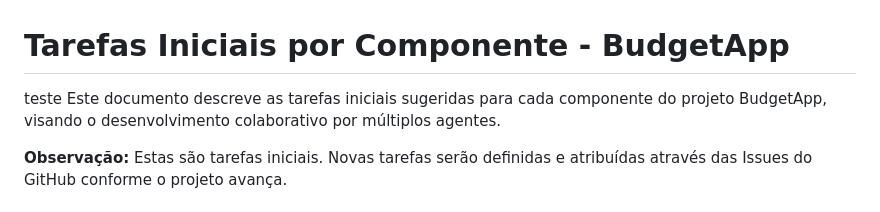
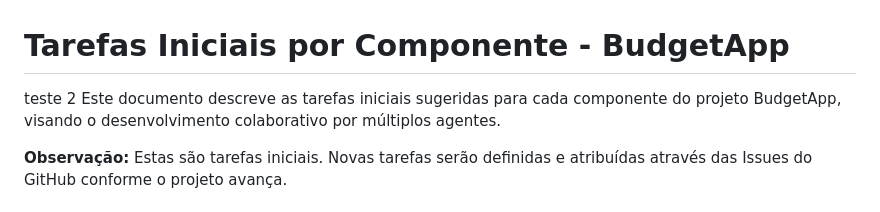
Before and after one commit to lealflavio/BudgetApp, a Markdown page: INITIAL_TASKS.md, the part around the change. Rendered like a GitHub page.

```diff
--- a/INITIAL_TASKS.md
+++ b/INITIAL_TASKS.md
@@ -1,5 +1,5 @@
 # Tarefas Iniciais por Componente - BudgetApp
-teste
+teste 2
 Este documento descreve as tarefas iniciais sugeridas para cada componente do projeto BudgetApp, visando o desenvolvimento colaborativo por múltiplos agentes.
 
 **Observação:** Estas são tarefas iniciais. Novas tarefas serão definidas e atribuídas através das Issues do GitHub conforme o projeto avança.
```
